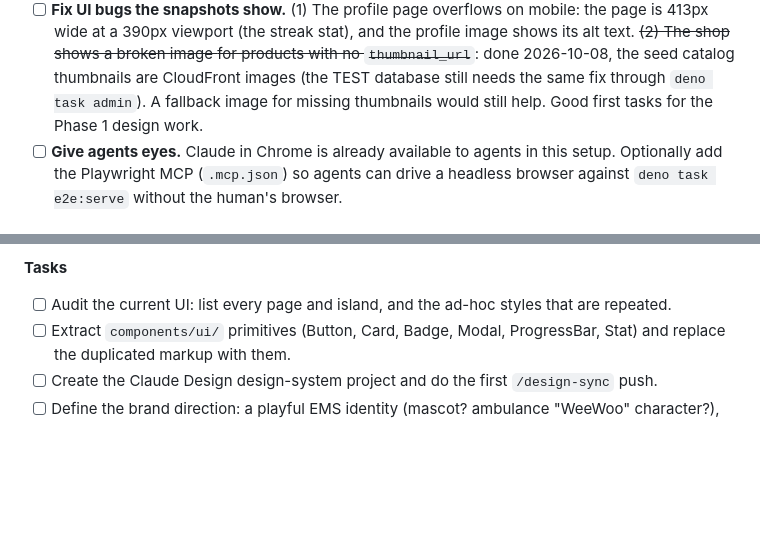
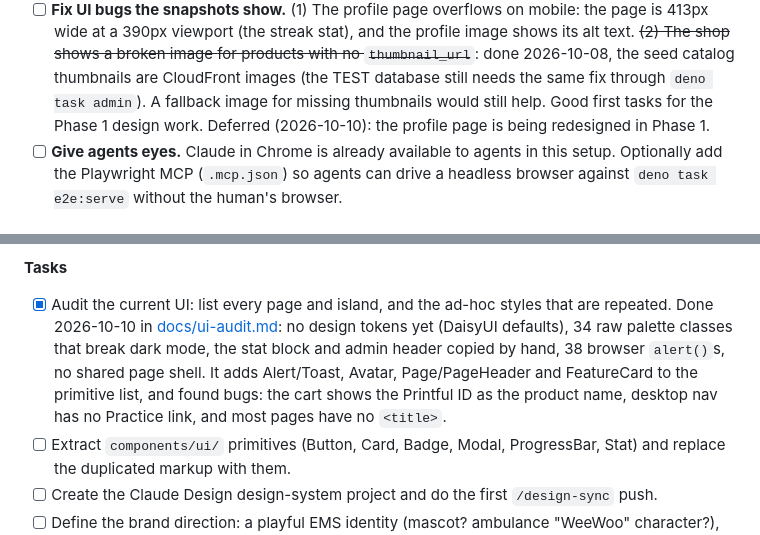
Before and after one commit to briansimoni/weewoo.study, a Markdown page: docs/ROADMAP.md, 2 parts joined by grey strips. Drawn GitHub-style; blank space fills up the shorter version.

```diff
--- a/docs/ROADMAP.md
+++ b/docs/ROADMAP.md
@@ -167,7 +167,8 @@ have to seed themselves.
       for products with no `thumbnail_url`~~: done 2026-10-08, the seed catalog
       thumbnails are CloudFront images (the TEST database still needs the same
       fix through `deno task admin`). A fallback image for missing thumbnails
-      would still help. Good first tasks for the Phase 1 design work.
+      would still help. Good first tasks for the Phase 1 design work. Deferred
+      (2026-10-10): the profile page is being redesigned in Phase 1.
 - [ ] **Give agents eyes.** Claude in Chrome is already available to agents in
       this setup. Optionally add the Playwright MCP (`.mcp.json`) so agents can
       drive a headless browser against `deno task e2e:serve` without the human's
@@ -324,8 +325,14 @@ than inventing them. That's essential before the Duolingo-style overhaul.
 
 **Tasks**
 
-- [ ] Audit the current UI: list every page and island, and the ad-hoc styles
-      that are repeated.
+- [x] Audit the current UI: list every page and island, and the ad-hoc styles
+      that are repeated. Done 2026-10-10 in [docs/ui-audit.md](ui-audit.md): no
+      design tokens yet (DaisyUI defaults), 34 raw palette classes that break
+      dark mode, the stat block and admin header copied by hand, 38 browser
+      `alert()`s, no shared page shell. It adds Alert/Toast, Avatar,
+      Page/PageHeader and FeatureCard to the primitive list, and found bugs: the
+      cart shows the Printful ID as the product name, desktop nav has no
+      Practice link, and most pages have no `<title>`.
 - [ ] Extract `components/ui/` primitives (Button, Card, Badge, Modal,
       ProgressBar, Stat) and replace the duplicated markup with them.
 - [ ] Create the Claude Design design-system project and do the first
```
Also changed, not shown: docs/ui-audit.md (added, +146 -0 lines).
